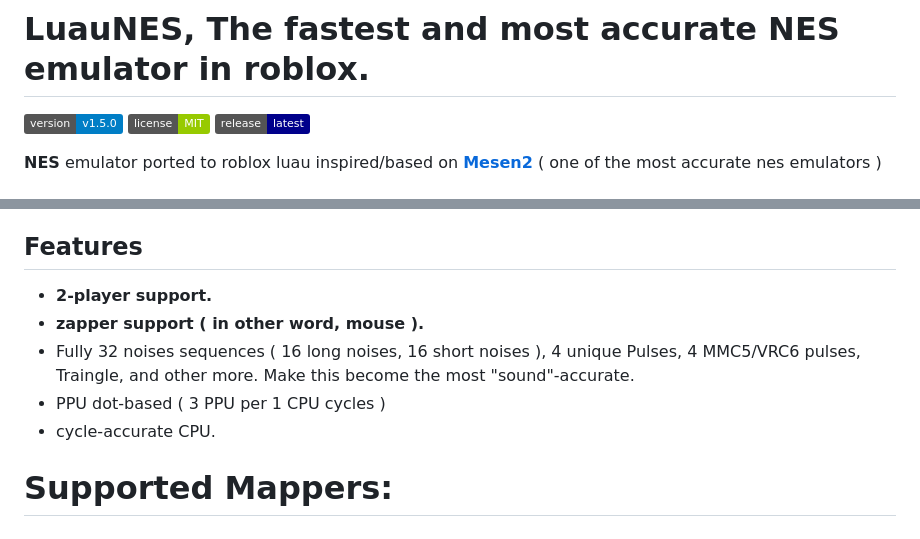
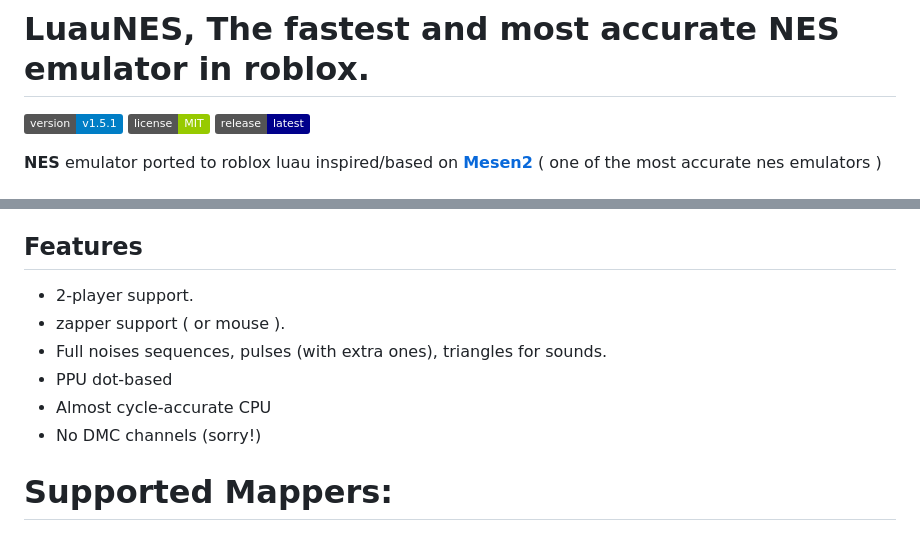
Before and after one commit to vantoanvh/LuauNES, a Markdown page: README.md, 2 parts joined by grey strips. Rendered like a GitHub page; badges without logos.

Commit message:
Update README with new version and feature details
Updated version badge from v1.5.0 to v1.5.1 and refined feature descriptions.

```diff
--- a/README.md
+++ b/README.md
@@ -1,6 +1,6 @@
 # LuauNES, The fastest and most accurate NES emulator in roblox.
 
-![Ver](https://img.shields.io/badge/version-v1.5.0-blue?style=plastic)
+![Ver](https://img.shields.io/badge/version-v1.5.1-blue?style=plastic)
 [![License](https://img.shields.io/badge/license-MIT-97ca00?style=plastic)](https://github.com/vantoanvh/LuauParser/blob/main/LICENSE)
 [![Release](https://img.shields.io/badge/release-latest-darkblue?style=plastic)](https://github.com/vantoanvh/LuauNES/releases/latest)
 
@@ -18,11 +18,12 @@ The audio files you can download in the [Sounds](https://github.com/vantoanvh/Lu
 
 ## Features
 
-- **2-player support.**
-- **zapper support ( in other word, mouse ).**
-- Fully 32 noises sequences ( 16 long noises, 16 short noises ), 4 unique Pulses, 4 MMC5/VRC6 pulses, Traingle, and other more. Make this become the most "sound"-accurate.
-- PPU dot-based ( 3 PPU per 1 CPU cycles )
-- cycle-accurate CPU.
+- 2-player support.
+- zapper support ( or mouse ).
+- Full noises sequences, pulses (with extra ones), triangles for sounds.
+- PPU dot-based
+- Almost cycle-accurate CPU
+- No DMC channels (sorry!)
 
 # Supported Mappers:
 
```
